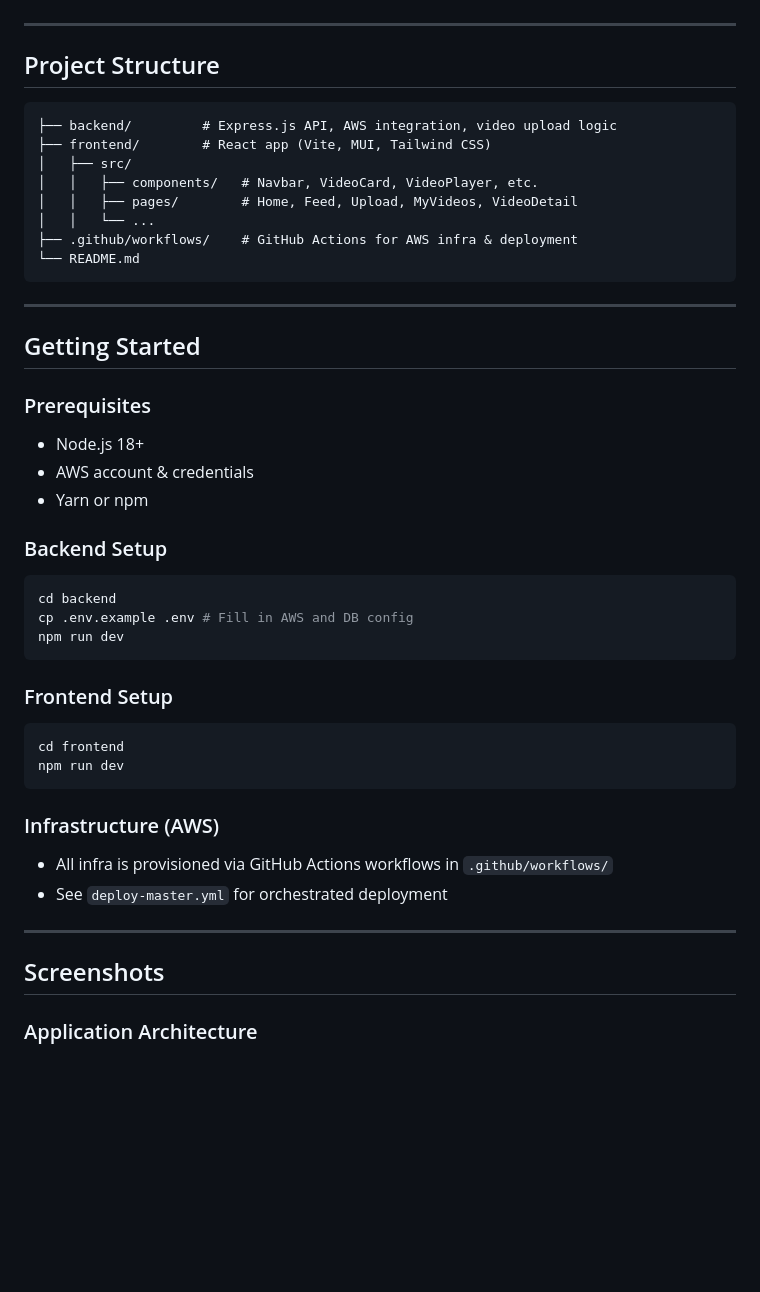
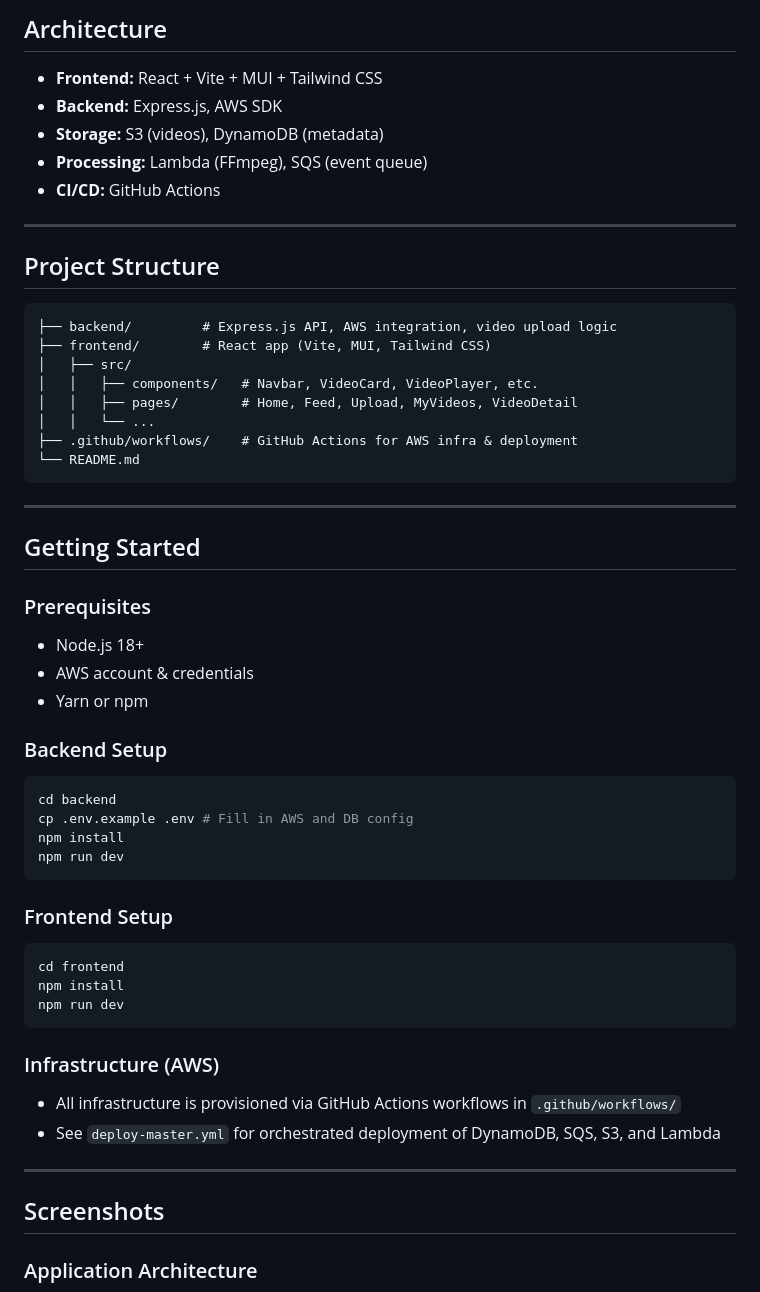
Before and after one commit to veetmoradiya3628/e2e-video-streaming-platform, a Markdown page: README.md, the part around one of its changes. Rendered like a GitHub page; blank space fills up the shorter version.

````diff
--- a/README.md
+++ b/README.md
@@ -23,8 +65,13 @@ This project is a full-stack, end-to-end video upload and sharing platform. It a
+## Architecture
+- **Frontend:** React + Vite + MUI + Tailwind CSS
+- **Backend:** Express.js, AWS SDK
+- **Storage:** S3 (videos), DynamoDB (metadata)
+- **Processing:** Lambda (FFmpeg), SQS (event queue)
+- **CI/CD:** GitHub Actions
 
 ---
 
 ## Project Structure
-
 ```
 ├── backend/         # Express.js API, AWS integration, video upload logic
 ├── frontend/        # React app (Vite, MUI, Tailwind CSS)
@@ -39,7 +86,6 @@ This project is a full-stack, end-to-end video upload and sharing platform. It a
 ---
 
 ## Getting Started
-
 ### Prerequisites
 - Node.js 18+
 - AWS account & credentials
@@ -49,24 +95,24 @@ This project is a full-stack, end-to-end video upload and sharing platform. It a
 ```sh
 cd backend
 cp .env.example .env # Fill in AWS and DB config
+npm install
 npm run dev
 ```
 
 ### Frontend Setup
 ```sh
 cd frontend
+npm install
 npm run dev
 ```
 
 ### Infrastructure (AWS)
-- All infra is provisioned via GitHub Actions workflows in `.github/workflows/`
-- See `deploy-master.yml` for orchestrated deployment
+- All infrastructure is provisioned via GitHub Actions workflows in `.github/workflows/`
+- See `deploy-master.yml` for orchestrated deployment of DynamoDB, SQS, S3, and Lambda
 
 ---
 
-
 ## Screenshots
-
 ### Application Architecture
 ![Application Architecture](assets/application-architecture.png)
 *A high-level overview of the platform’s architecture, showing the flow between frontend, backend, AWS services, and CI/CD pipelines.*
````
Also changed, not shown: other parts of README.md (+48 -19 lines), assets/swagger-doc.png (added), 7 other files.
